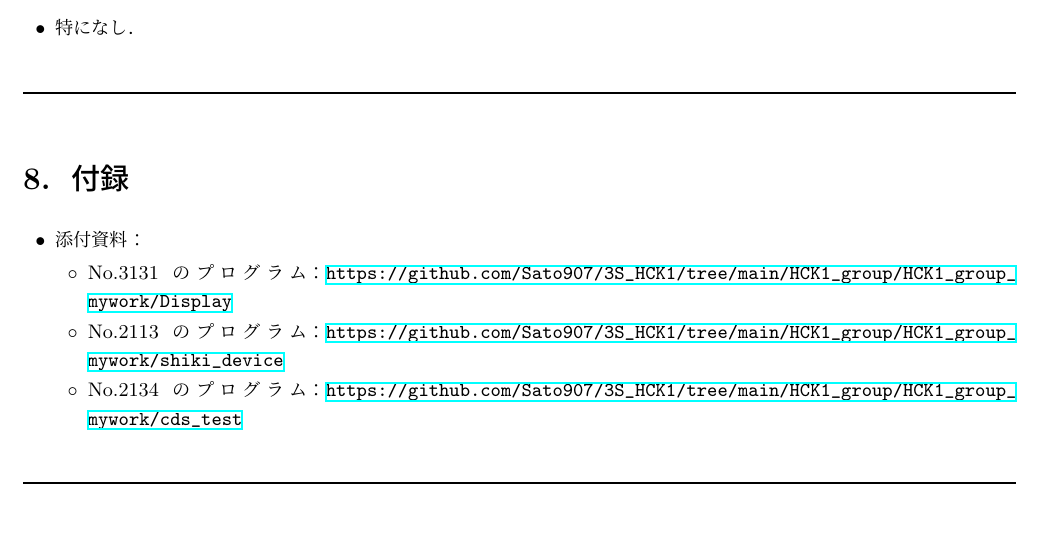
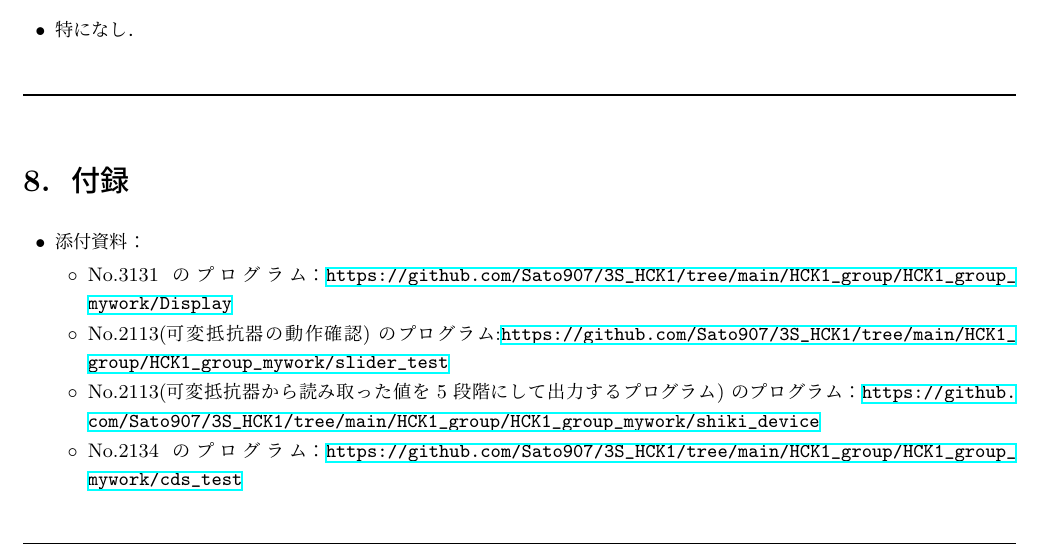
Before and after one commit to Sato907/3S_HCK1, a LaTeX document (HCK1_group/HCK1_group_mywork/worklog/worklog_7/25G1059_第七回事前課題作業ログ.tex): part of page 6 of 6, cut so that both start at the same text, the shorter picture padded with empty space. Compiled offline with upLaTeX and dvipdfmx.

Commit message:
可変抵抗器の動作確認の追加

```diff
--- a/HCK1_group/HCK1_group_mywork/worklog/worklog_7/25G1059_第七回事前課題作業ログ.tex
+++ b/HCK1_group/HCK1_group_mywork/worklog/worklog_7/25G1059_第七回事前課題作業ログ.tex
@@ -562,7 +563,8 @@ LEDマトリクスが無表示になる & matrix操作が複数箇所に分散
   \item 添付資料：
     \begin{itemize}
       \item No.3131のプログラム：\url{https://github.com/Sato907/3S_HCK1/tree/main/HCK1_group/HCK1_group_mywork/Display}
-      \item No.2113のプログラム：\url{https://github.com/Sato907/3S_HCK1/tree/main/HCK1_group/HCK1_group_mywork/shiki_device}
+      \item No.2113(可変抵抗器の動作確認)のプログラム:\url{https://github.com/Sato907/3S_HCK1/tree/main/HCK1_group/HCK1_group_mywork/slider_test}
+      \item No.2113(可変抵抗器から読み取った値を5段階にして出力するプログラム)のプログラム：\url{https://github.com/Sato907/3S_HCK1/tree/main/HCK1_group/HCK1_group_mywork/shiki_device}
       \item No.2134のプログラム：\url{https://github.com/Sato907/3S_HCK1/tree/main/HCK1_group/HCK1_group_mywork/cds_test}
 
     \end{itemize}
```
Also changed, not shown: HCK1_group/HCK1_group_mywork/worklog/worklog_7/25G1059_第七回事前課題作業ログ.tex (3 more changed lines).
